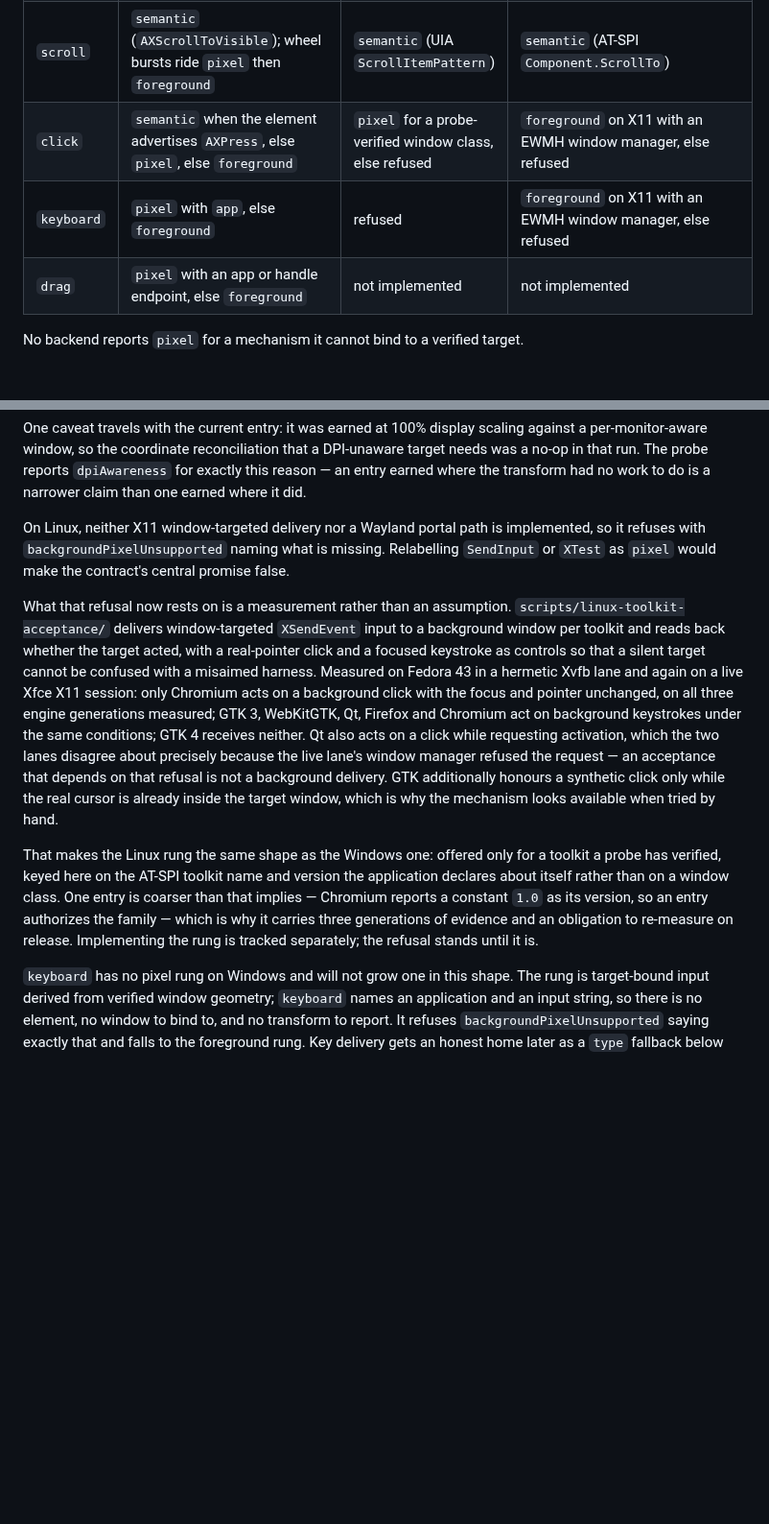
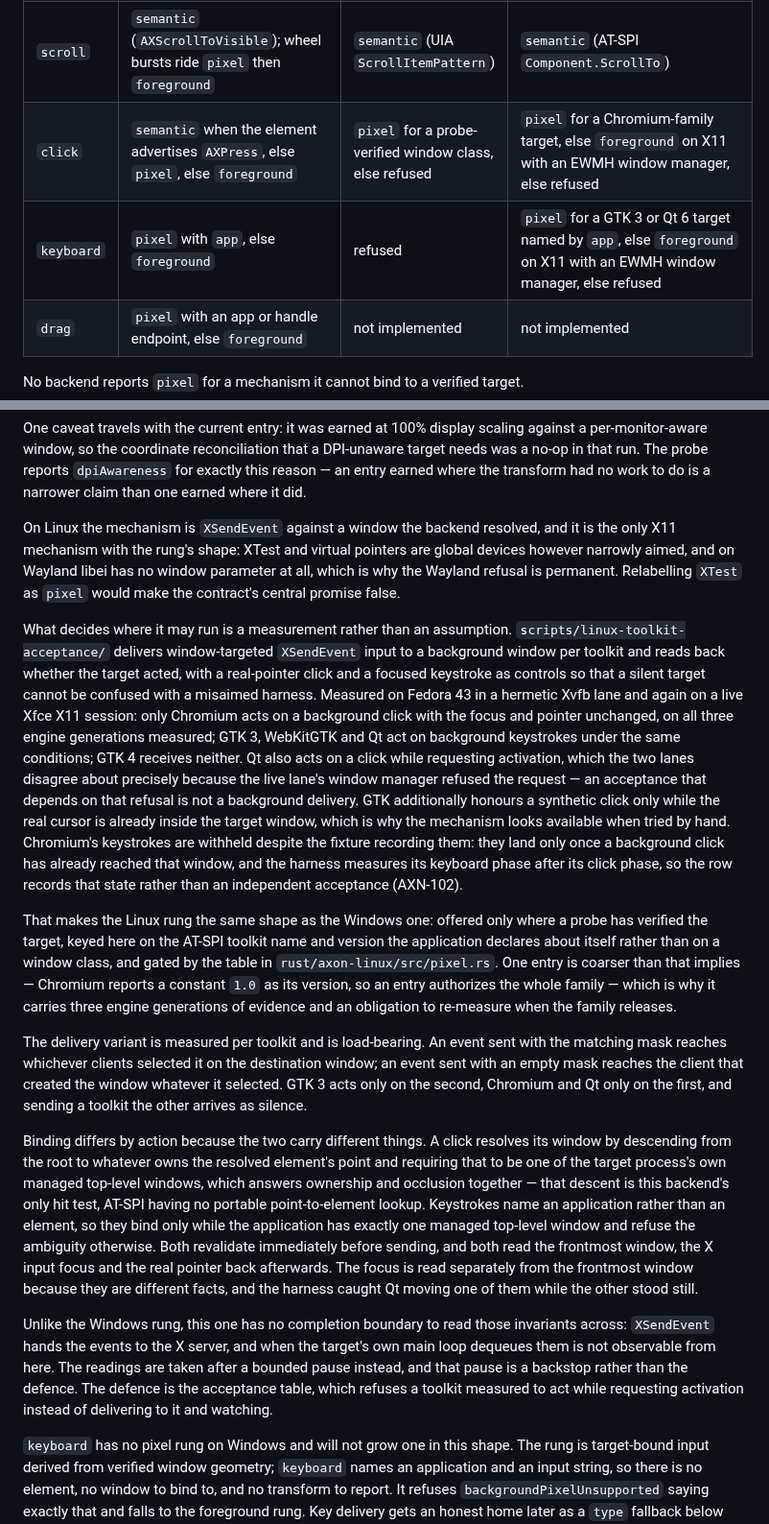
Before and after one commit to bleugreen/axon, a Markdown page: docs/cross-platform.md, 2 parts joined by grey strips. Shown at 96% size. Drawn GitHub-style; blank space fills up the shorter version.

Commit message:
[Build] Cross-platform: document the Linux pixel rung's mechanism and its bounds

```diff
--- a/docs/cross-platform.md
+++ b/docs/cross-platform.md
@@ -527,8 +527,8 @@ rather than falling through to a louder mechanism.
 | `invoke` | `semantic` (`AXUIElementPerformAction`, any named action) | `semantic` (UIA `InvokePattern` only) | `semantic` (AT-SPI `Action.DoAction`, any named action) |
 | `type` | `semantic` (`AXValue` + readback), then `pixel`, then `foreground` | `semantic` (UIA `ValuePattern` + readback) | `semantic` (AT-SPI `EditableText.SetTextContents` + readback) |
 | `scroll` | `semantic` (`AXScrollToVisible`); wheel bursts ride `pixel` then `foreground` | `semantic` (UIA `ScrollItemPattern`) | `semantic` (AT-SPI `Component.ScrollTo`) |
-| `click` | `semantic` when the element advertises `AXPress`, else `pixel`, else `foreground` | `pixel` for a probe-verified window class, else refused | `foreground` on X11 with an EWMH window manager, else refused |
-| `keyboard` | `pixel` with `app`, else `foreground` | refused | `foreground` on X11 with an EWMH window manager, else refused |
+| `click` | `semantic` when the element advertises `AXPress`, else `pixel`, else `foreground` | `pixel` for a probe-verified window class, else refused | `pixel` for a Chromium-family target, else `foreground` on X11 with an EWMH window manager, else refused |
+| `keyboard` | `pixel` with `app`, else `foreground` | refused | `pixel` for a GTK 3 or Qt 6 target named by `app`, else `foreground` on X11 with an EWMH window manager, else refused |
 | `drag` | `pixel` with an app or handle endpoint, else `foreground` | not implemented | not implemented |
 
 No backend reports `pixel` for a mechanism it cannot bind to a verified target.
@@ -575,34 +575,63 @@ DPI-unaware target needs was a no-op in that run. The probe reports
 `dpiAwareness` for exactly this reason — an entry earned where the transform had
 no work to do is a narrower claim than one earned where it did.
 
-On Linux, neither X11 window-targeted delivery nor a Wayland portal path is
-implemented, so it refuses with `backgroundPixelUnsupported` naming what is
-missing. Relabelling `SendInput` or `XTest` as `pixel` would make the contract's
-central promise false.
+On Linux the mechanism is `XSendEvent` against a window the backend resolved, and
+it is the only X11 mechanism with the rung's shape: XTest and virtual pointers are
+global devices however narrowly aimed, and on Wayland libei has no window
+parameter at all, which is why the Wayland refusal is permanent. Relabelling
+`XTest` as `pixel` would make the contract's central promise false.
 
-What that refusal now rests on is a measurement rather than an assumption.
+What decides where it may run is a measurement rather than an assumption.
 `scripts/linux-toolkit-acceptance/` delivers window-targeted `XSendEvent` input
 to a background window per toolkit and reads back whether the target acted, with
 a real-pointer click and a focused keystroke as controls so that a silent target
 cannot be confused with a misaimed harness. Measured on Fedora 43 in a hermetic
 Xvfb lane and again on a live Xfce X11 session: only Chromium acts on a
 background click with the focus and pointer unchanged, on all three engine
-generations measured; GTK 3, WebKitGTK, Qt, Firefox and Chromium act on
-background keystrokes under the same conditions; GTK 4 receives neither. Qt also
-acts on a click while requesting activation, which the two lanes disagree about
-precisely because the live lane's window manager refused the request — an
-acceptance that depends on that refusal is not a background delivery. GTK
-additionally honours a synthetic click only while the real cursor is already
-inside the target window, which is why the mechanism looks available when tried
-by hand.
+generations measured; GTK 3, WebKitGTK and Qt act on background keystrokes under
+the same conditions; GTK 4 receives neither. Qt also acts on a click while
+requesting activation, which the two lanes disagree about precisely because the
+live lane's window manager refused the request — an acceptance that depends on
+that refusal is not a background delivery. GTK additionally honours a synthetic
+click only while the real cursor is already inside the target window, which is why
+the mechanism looks available when tried by hand. Chromium's keystrokes are
+withheld despite the fixture recording them: they land only once a background
+click has already reached that window, and the harness measures its keyboard phase
+after its click phase, so the row records that state rather than an independent
+acceptance (AXN-102).
 
-That makes the Linux rung the same shape as the Windows one: offered only for a
-toolkit a probe has verified, keyed here on the AT-SPI toolkit name and version
-the application declares about itself rather than on a window class. One entry is
-coarser than that implies — Chromium reports a constant `1.0` as its version, so
-an entry authorizes the family — which is why it carries three generations of
-evidence and an obligation to re-measure on release. Implementing the rung is
-tracked separately; the refusal stands until it is.
+That makes the Linux rung the same shape as the Windows one: offered only where a
+probe has verified the target, keyed here on the AT-SPI toolkit name and version
+the application declares about itself rather than on a window class, and gated by
+the table in `rust/axon-linux/src/pixel.rs`. One entry is coarser than that
+implies — Chromium reports a constant `1.0` as its version, so an entry authorizes
+the whole family — which is why it carries three engine generations of evidence
+and an obligation to re-measure when the family releases.
+
+The delivery variant is measured per toolkit and is load-bearing. An event sent
+with the matching mask reaches whichever clients selected it on the destination
+window; an event sent with an empty mask reaches the client that created the
+window whatever it selected. GTK 3 acts only on the second, Chromium and Qt only
+on the first, and sending a toolkit the other arrives as silence.
+
+Binding differs by action because the two carry different things. A click resolves
+its window by descending from the root to whatever owns the resolved element's
+point and requiring that to be one of the target process's own managed top-level
+windows, which answers ownership and occlusion together — that descent is this
+backend's only hit test, AT-SPI having no portable point-to-element lookup.
+Keystrokes name an application rather than an element, so they bind only while the
+application has exactly one managed top-level window and refuse the ambiguity
+otherwise. Both revalidate immediately before sending, and both read the frontmost
+window, the X input focus and the real pointer back afterwards. The focus is read
+separately from the frontmost window because they are different facts, and the
+harness caught Qt moving one of them while the other stood still.
+
+Unlike the Windows rung, this one has no completion boundary to read those
+invariants across: `XSendEvent` hands the events to the X server, and when the
+target's own main loop dequeues them is not observable from here. The readings are
+taken after a bounded pause instead, and that pause is a backstop rather than the
+defence. The defence is the acceptance table, which refuses a toolkit measured to
+act while requesting activation instead of delivering to it and watching.
 
 `keyboard` has no pixel rung on Windows and will not grow one in this shape. The
 rung is target-bound input derived from verified window geometry; `keyboard`
```
Also changed, not shown: other parts of docs/cross-platform.md (+1 -1 lines).
